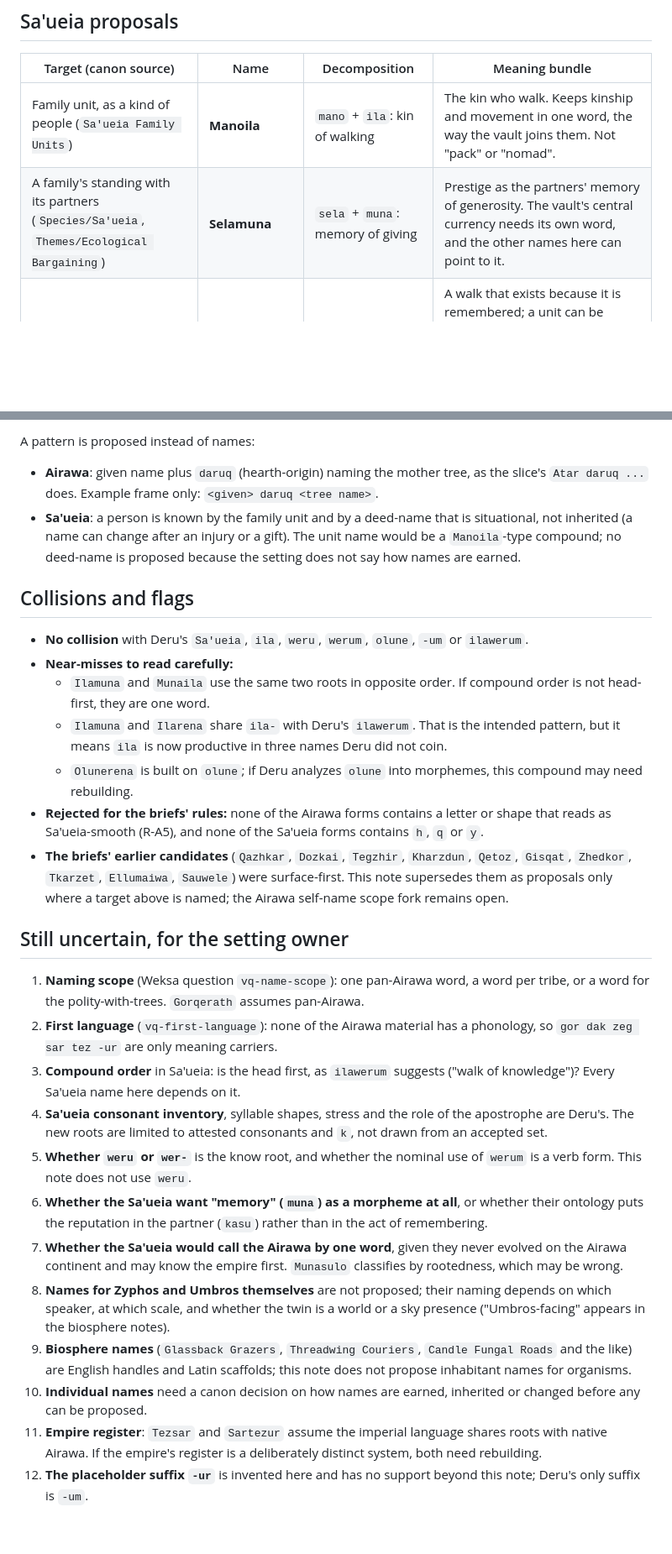
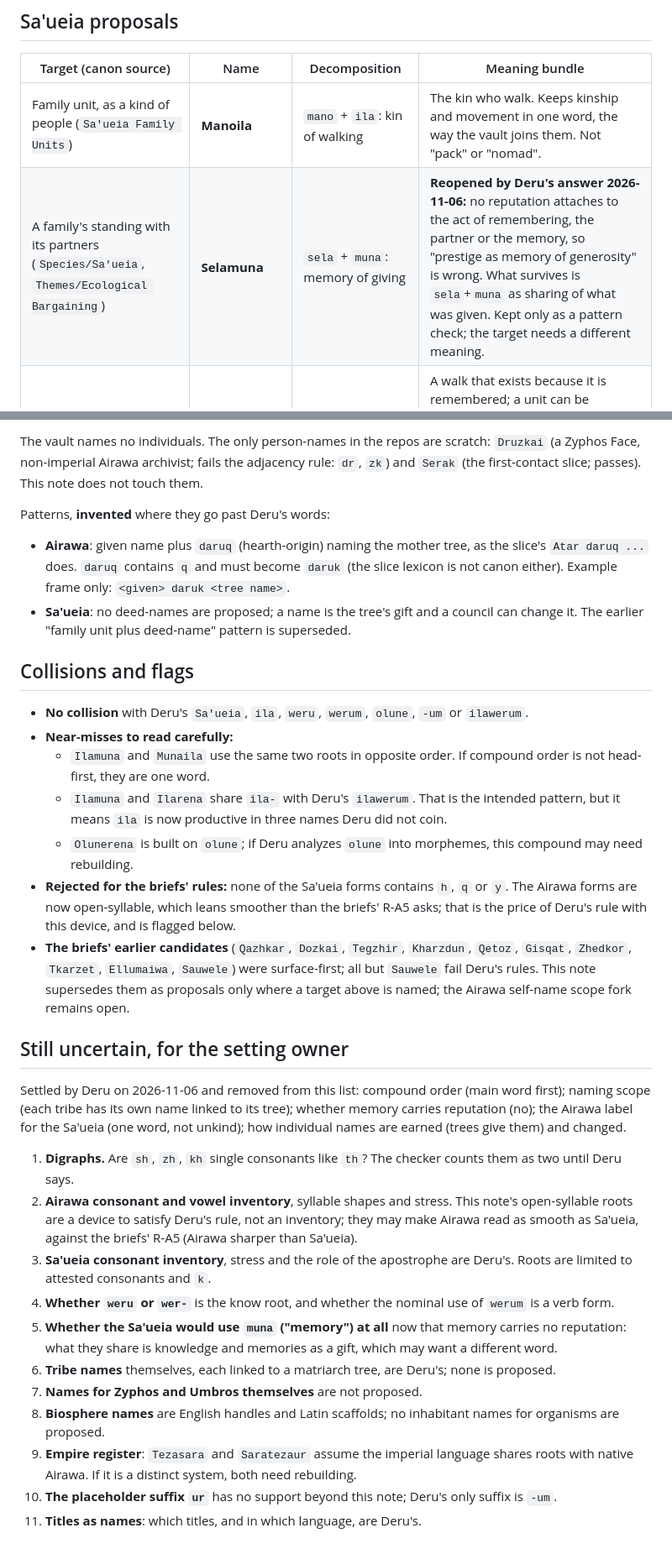
Before and after one commit to GameCult/Zyphos, a Markdown page: notes/inhabitant-names-draft.md, 2 parts joined by grey strips. Shown at 84% size. Drawn GitHub-style; blank space fills up the shorter version.

```diff
--- a/notes/inhabitant-names-draft.md
+++ b/notes/inhabitant-names-draft.md
@@ -43,7 +44,7 @@ No name below replaces, respells or reglosses any of these.
 | Target (canon source) | Name | Decomposition | Meaning bundle |
 | --- | --- | --- | --- |
 | Family unit, as a kind of people (`Sa'ueia Family Units`) | **Manoila** | `mano` + `ila`: kin of walking | The kin who walk. Keeps kinship and movement in one word, the way the vault joins them. Not "pack" or "nomad". |
-| A family's standing with its partners (`Species/Sa'ueia`, `Themes/Ecological Bargaining`) | **Selamuna** | `sela` + `muna`: memory of giving | Prestige as the partners' memory of generosity. The vault's central currency needs its own word, and the other names here can point to it. |
+| A family's standing with its partners (`Species/Sa'ueia`, `Themes/Ecological Bargaining`) | **Selamuna** | `sela` + `muna`: memory of giving | **Reopened by Deru's answer 2026-11-06:** no reputation attaches to the act of remembering, the partner or the memory, so "prestige as memory of generosity" is wrong. What survives is `sela`+`muna` as sharing of what was given. Kept only as a pattern check; the target needs a different meaning. |
 | Route, as an owed relationship (`Reciprocal Ecologies`) | **Ilamuna** | `ila` + `muna`: walk of memory | A walk that exists because it is remembered; a unit can be physically able and still not welcome. Parallel to Deru's `ilawerum` (walk of knowledge), so it shares `ila-` by design. It is not `ilawerum` and not a respelling of it. |
 | Recurring circuit / seasonal corridor | **Ilarena** | `ila` + `rena`: walk of return | A route that comes back to the same partners each season. Separates the circuit from the single owed route above. |
 | The Sa'ueia continent, in their own speech (`Sa'ueia Continent`) | **Munaila** | `muna` + `ila`: memory of walking | The continent that remembers how families have moved through it. Order reversed from `Ilamuna`, so head and modifier swap: the route is a walk that is remembered, the continent is a remembering of walks. |
@@ -79,8 +85,10 @@ The vault names no individuals. The only person-names in the repos are scratch:
 
-A pattern is proposed instead of names:
+The vault names no individuals. The only person-names in the repos are scratch: `Druzkai` (a Zyphos Face, non-imperial Airawa archivist; fails the adjacency rule: `dr`, `zk`) and `Serak` (the first-contact slice; passes). This note does not touch them.
 
-- **Airawa**: given name plus `daruq` (hearth-origin) naming the mother tree, as the slice's `Atar daruq ...` does. Example frame only: `<given> daruq <tree name>`.
-- **Sa'ueia**: a person is known by the family unit and by a deed-name that is situational, not inherited (a name can change after an injury or a gift). The unit name would be a `Manoila`-type compound; no deed-name is proposed because the setting does not say how names are earned.
+Patterns, **invented** where they go past Deru's words:
+
+- **Airawa**: given name plus `daruq` (hearth-origin) naming the mother tree, as the slice's `Atar daruq ...` does. `daruq` contains `q` and must become `daruk` (the slice lexicon is not canon either). Example frame only: `<given> daruk <tree name>`.
+- **Sa'ueia**: no deed-names are proposed; a name is the tree's gift and a council can change it. The earlier "family unit plus deed-name" pattern is superseded.
 
 ## Collisions and flags
 
@@ -89,20 +97,21 @@ A pattern is proposed instead of names:
   - `Ilamuna` and `Munaila` use the same two roots in opposite order. If compound order is not head-first, they are one word.
   - `Ilamuna` and `Ilarena` share `ila-` with Deru's `ilawerum`. That is the intended pattern, but it means `ila` is now productive in three names Deru did not coin.
   - `Olunerena` is built on `olune`; if Deru analyzes `olune` into morphemes, this compound may need rebuilding.
-- **Rejected for the briefs' rules:** none of the Airawa forms contains a letter or shape that reads as Sa'ueia-smooth (R-A5), and none of the Sa'ueia forms contains `h`, `q` or `y`.
-- **The briefs' earlier candidates** (`Qazhkar`, `Dozkai`, `Tegzhir`, `Kharzdun`, `Qetoz`, `Gisqat`, `Zhedkor`, `Tkarzet`, `Ellumaiwa`, `Sauwele`) were surface-first. This note supersedes them as proposals only where a target above is named; the Airawa self-name scope fork remains open.
+- **Rejected for the briefs' rules:** none of the Sa'ueia forms contains `h`, `q` or `y`. The Airawa forms are now open-syllable, which leans smoother than the briefs' R-A5 asks; that is the price of Deru's rule with this device, and is flagged below.
+- **The briefs' earlier candidates** (`Qazhkar`, `Dozkai`, `Tegzhir`, `Kharzdun`, `Qetoz`, `Gisqat`, `Zhedkor`, `Tkarzet`, `Ellumaiwa`, `Sauwele`) were surface-first; all but `Sauwele` fail Deru's rules. This note supersedes them as proposals only where a target above is named; the Airawa self-name scope fork remains open.
 
 ## Still uncertain, for the setting owner
 
-1. **Naming scope** (Weksa question `vq-name-scope`): one pan-Airawa word, a word per tribe, or a word for the polity-with-trees. `Gorqerath` assumes pan-Airawa.
-2. **First language** (`vq-first-language`): none of the Airawa material has a phonology, so `gor dak zeg sar tez -ur` are only meaning carriers.
-3. **Compound order** in Sa'ueia: is the head first, as `ilawerum` suggests ("walk of knowledge")? Every Sa'ueia name here depends on it.
-4. **Sa'ueia consonant inventory**, syllable shapes, stress and the role of the apostrophe are Deru's. The new roots are limited to attested consonants and `k`, not drawn from an accepted set.
-5. **Whether `weru` or `wer-`** is the know root, and whether the nominal use of `werum` is a verb form. This note does not use `weru`.
-6. **Whether the Sa'ueia want "memory" (`muna`) as a morpheme at all**, or whether their ontology puts the reputation in the partner (`kasu`) rather than in the act of remembering.
-7. **Whether the Sa'ueia would call the Airawa by one word**, given they never evolved on the Airawa continent and may know the empire first. `Munasulo` classifies by rootedness, which may be wrong.
-8. **Names for Zyphos and Umbros themselves** are not proposed; their naming depends on which speaker, at which scale, and whether the twin is a world or a sky presence ("Umbros-facing" appears in the biosphere notes).
-9. **Biosphere names** (`Glassback Grazers`, `Threadwing Couriers`, `Candle Fungal Roads` and the like) are English handles and Latin scaffolds; this note does not propose inhabitant names for organisms.
-10. **Individual names** need a canon decision on how names are earned, inherited or changed before any can be proposed.
-11. **Empire register**: `Tezsar` and `Sartezur` assume the imperial language shares roots with native Airawa. If the empire's register is a deliberately distinct system, both need rebuilding.
-12. **The placeholder suffix `-ur`** is invented here and has no support beyond this note; Deru's only suffix is `-um`.
+Settled by Deru on 2026-11-06 and removed from this list: compound order (main word first); naming scope (each tribe has its own name linked to its tree); whether memory carries reputation (no); the Airawa label for the Sa'ueia (one word, not unkind); how individual names are earned (trees give them) and changed.
+
+1. **Digraphs.** Are `sh`, `zh`, `kh` single consonants like `th`? The checker counts them as two until Deru says.
+2. **Airawa consonant and vowel inventory**, syllable shapes and stress. This note's open-syllable roots are a device to satisfy Deru's rule, not an inventory; they may make Airawa read as smooth as Sa'ueia, against the briefs' R-A5 (Airawa sharper than Sa'ueia).
+3. **Sa'ueia consonant inventory**, stress and the role of the apostrophe are Deru's. Roots are limited to attested consonants and `k`.
+4. **Whether `weru` or `wer-`** is the know root, and whether the nominal use of `werum` is a verb form.
+5. **Whether the Sa'ueia would use `muna` ("memory") at all** now that memory carries no reputation: what they share is knowledge and memories as a gift, which may want a different word.
+6. **Tribe names** themselves, each linked to a matriarch tree, are Deru's; none is proposed.
+7. **Names for Zyphos and Umbros themselves** are not proposed.
+8. **Biosphere names** are English handles and Latin scaffolds; no inhabitant names for organisms are proposed.
+9. **Empire register**: `Tezasara` and `Saratezaur` assume the imperial language shares roots with native Airawa. If it is a distinct system, both need rebuilding.
+10. **The placeholder suffix `ur`** has no support beyond this note; Deru's only suffix is `-um`.
+11. **Titles as names**: which titles, and in which language, are Deru's.
```
Also changed, not shown: other parts of notes/inhabitant-names-draft.md (+19 -13 lines).
